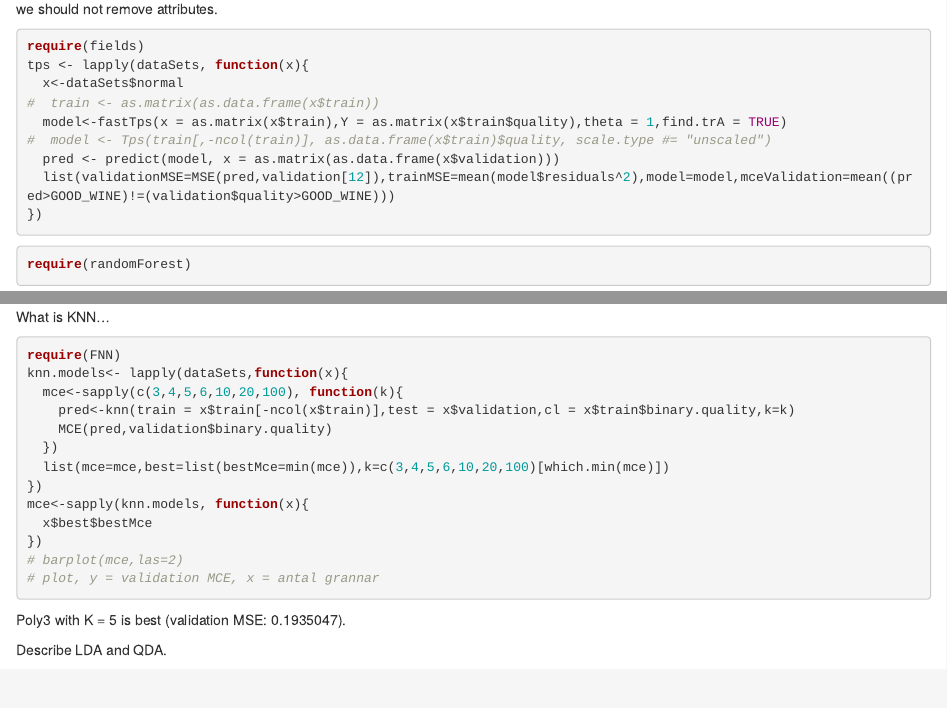
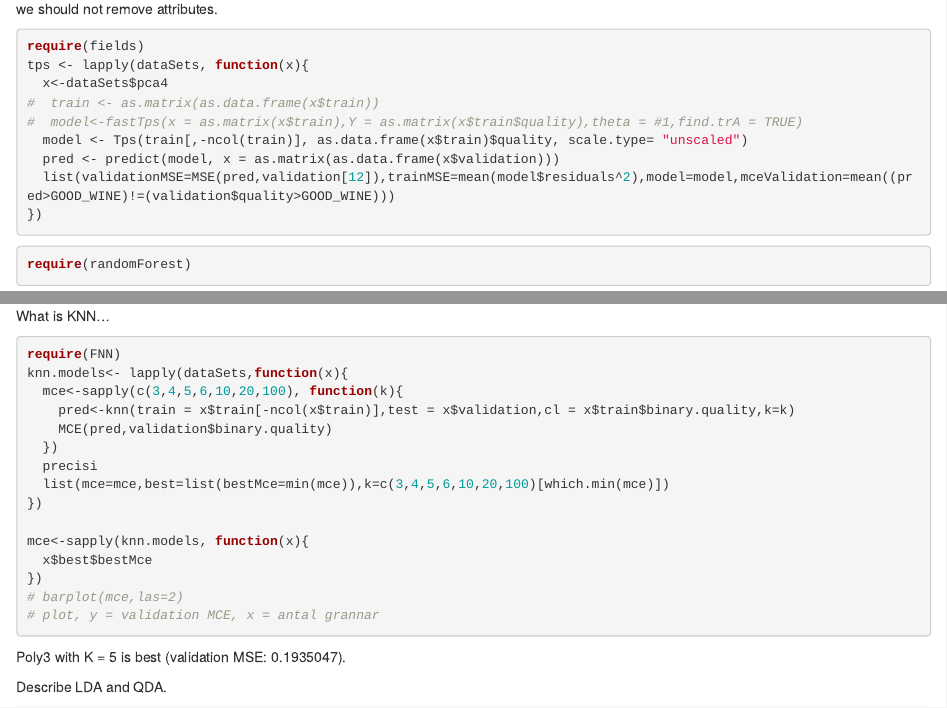
Before and after one commit to ondtomte/WinePrediction, an R Markdown document (text.Rmd): the page in a window 1100 px wide, from 7700 px down, and a second part further down, joined at a grey line. Rendered offline with R 4.5, knitr and Pandoc, with nearby package versions; some code elsewhere in the file could not run offline.

Commit message:
dsfdsfsd

````diff
--- a/text.Rmd
+++ b/text.Rmd
@@ -332,10 +332,10 @@ The fact that the linear coefficients do not quickly shrink towards zero even wh
 ```{r,cache=TRUE,eval=FALSE}
 require(fields)
 tps <- lapply(dataSets, function(x){
-  x<-dataSets$normal
+  x<-dataSets$pca4
 #  train <- as.matrix(as.data.frame(x$train))
-  model<-fastTps(x = as.matrix(x$train),Y = as.matrix(x$train$quality),theta = 1,find.trA = TRUE)
-#  model <- Tps(train[,-ncol(train)], as.data.frame(x$train)$quality, scale.type #= "unscaled")
+#  model<-fastTps(x = as.matrix(x$train),Y = as.matrix(x$train$quality),theta = #1,find.trA = TRUE)
+  model <- Tps(train[,-ncol(train)], as.data.frame(x$train)$quality, scale.type= "unscaled")
   pred <- predict(model, x = as.matrix(as.data.frame(x$validation)))
   list(validationMSE=MSE(pred,validation[12]),trainMSE=mean(model$residuals^2),model=model,mceValidation=mean((pred>GOOD_WINE)!=(validation$quality>GOOD_WINE)))
 })
@@ -449,8 +450,10 @@ knn.models<- lapply(dataSets,function(x){
     pred<-knn(train = x$train[-ncol(x$train)],test = x$validation,cl = x$train$binary.quality,k=k)
     MCE(pred,validation$binary.quality)
   })
+  precisi
   list(mce=mce,best=list(bestMce=min(mce)),k=c(3,4,5,6,10,20,100)[which.min(mce)])
 })
+
 mce<-sapply(knn.models, function(x){
   x$best$bestMce
 })
````
Also changed, not shown: text.Rmd (3 more changed lines).
